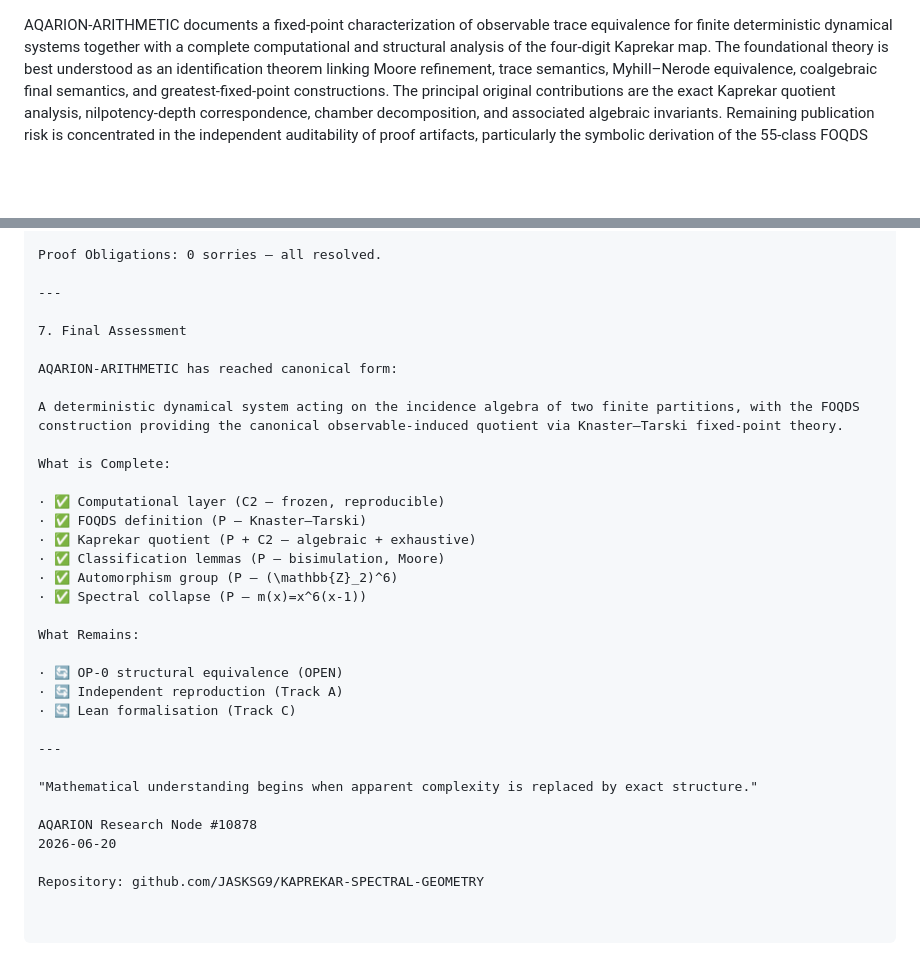
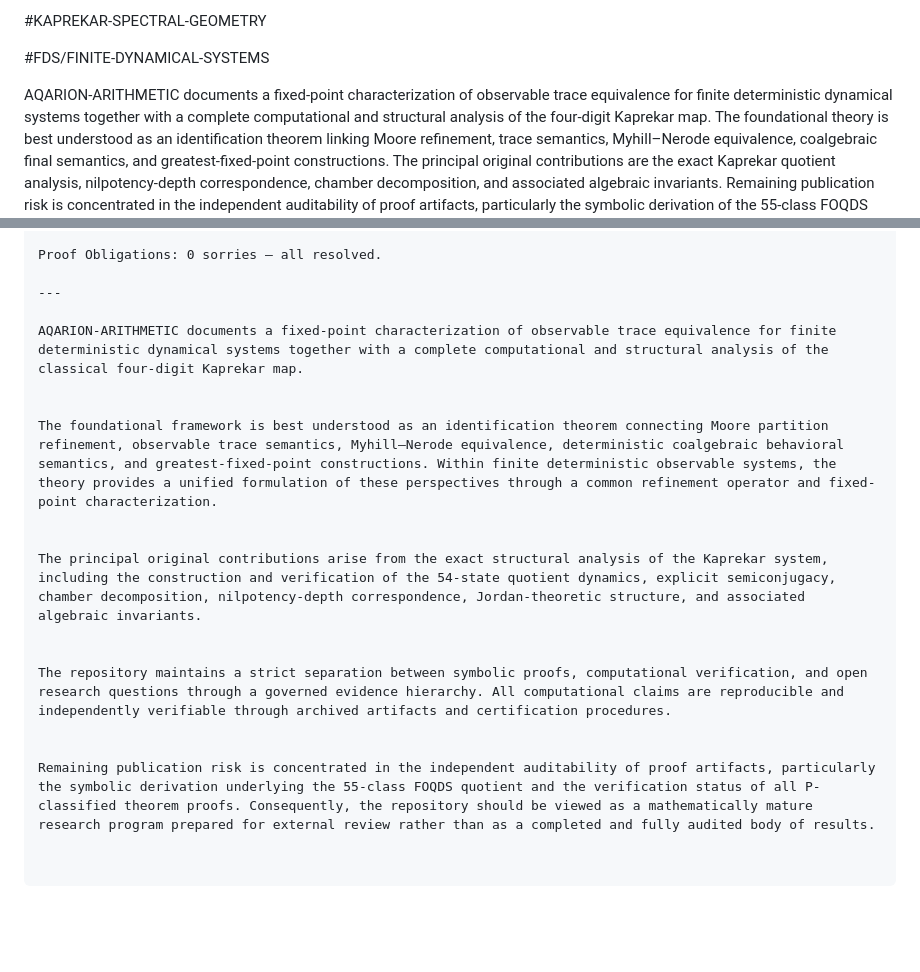
Before and after one commit to JASKSG9/KAPREKAR-SPECTRAL-GEOMETRY, a Markdown page: ReadMe-Lite.md, 2 parts joined by grey strips. GitHub-like rendering; blank space fills up the shorter version.

```diff
--- a/ReadMe-Lite.md
+++ b/ReadMe-Lite.md
@@ -1,3 +1,7 @@
+#KAPREKAR-SPECTRAL-GEOMETRY
+
+#FDS/FINITE-DYNAMICAL-SYSTEMS
+
 AQARION-ARITHMETIC documents a fixed-point characterization of observable trace equivalence for finite deterministic dynamical systems together with a complete computational and structural analysis of the four-digit Kaprekar map. The foundational theory is best understood as an identification theorem linking Moore refinement, trace semantics, Myhill–Nerode equivalence, coalgebraic final semantics, and greatest-fixed-point constructions. The principal original contributions are the exact Kaprekar quotient analysis, nilpotency-depth correspondence, chamber decomposition, and associated algebraic invariants. Remaining publication risk is concentrated in the independent auditability of proof artifacts, particularly the symbolic derivation of the 55-class FOQDS quotient.
 
 ~~~
@@ -2211,32 +2215,16 @@ Proof Obligations: 0 sorries — all resolved.
 
 ---
 
-7. Final Assessment
-
-AQARION‑ARITHMETIC has reached canonical form:
-
-A deterministic dynamical system acting on the incidence algebra of two finite partitions, with the FOQDS construction providing the canonical observable‑induced quotient via Knaster–Tarski fixed‑point theory.
-
-What is Complete:
-
-· ✅ Computational layer (C2 — frozen, reproducible)
-· ✅ FOQDS definition (P — Knaster–Tarski)
-· ✅ Kaprekar quotient (P + C2 — algebraic + exhaustive)
-· ✅ Classification lemmas (P — bisimulation, Moore)
-· ✅ Automorphism group (P — (\mathbb{Z}_2)^6)
-· ✅ Spectral collapse (P — m(x)=x^6(x-1))
-
-What Remains:
-
-· 🔄 OP‑0 structural equivalence (OPEN)
-· 🔄 Independent reproduction (Track A)
-· 🔄 Lean formalisation (Track C)
-
----
-
-"Mathematical understanding begins when apparent complexity is replaced by exact structure."
-
-AQARION Research Node #10878
-2026-06-20
-
-Repository: github.com/JASKSG9/KAPREKAR-SPECTRAL-GEOMETRY
+AQARION-ARITHMETIC documents a fixed-point characterization of observable trace equivalence for finite deterministic dynamical systems together with a complete computational and structural analysis of the classical four-digit Kaprekar map.
+
+
+The foundational framework is best understood as an identification theorem connecting Moore partition refinement, observable trace semantics, Myhill–Nerode equivalence, deterministic coalgebraic behavioral semantics, and greatest-fixed-point constructions. Within finite deterministic observable systems, the theory provides a unified formulation of these perspectives through a common refinement operator and fixed-point characterization.
+
+
+The principal original contributions arise from the exact structural analysis of the Kaprekar system, including the construction and verification of the 54-state quotient dynamics, explicit semiconjugacy, chamber decomposition, nilpotency-depth correspondence, Jordan-theoretic structure, and associated algebraic invariants.
+
+
+The repository maintains a strict separation between symbolic proofs, computational verification, and open research questions through a governed evidence hierarchy. All computational claims are reproducible and independently verifiable through archived artifacts and certification procedures.
+
+
+Remaining publication risk is concentrated in the independent auditability of proof artifacts, particularly the symbolic derivation underlying the 55-class FOQDS quotient and the verification status of all P-classified theorem proofs. Consequently, the repository should be viewed as a mathematically mature research program prepared for external review rather than as a completed and fully audited body of results.
```
